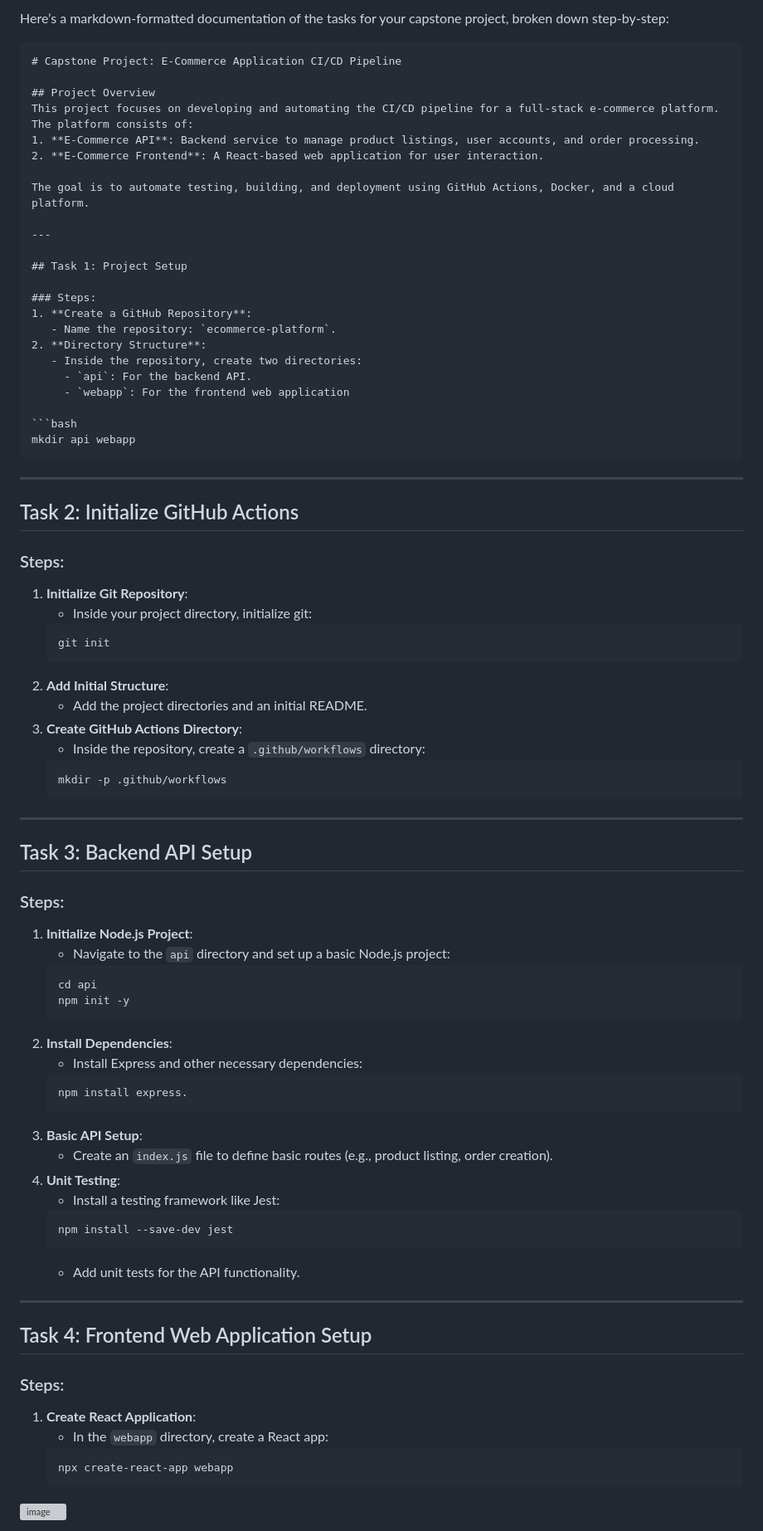
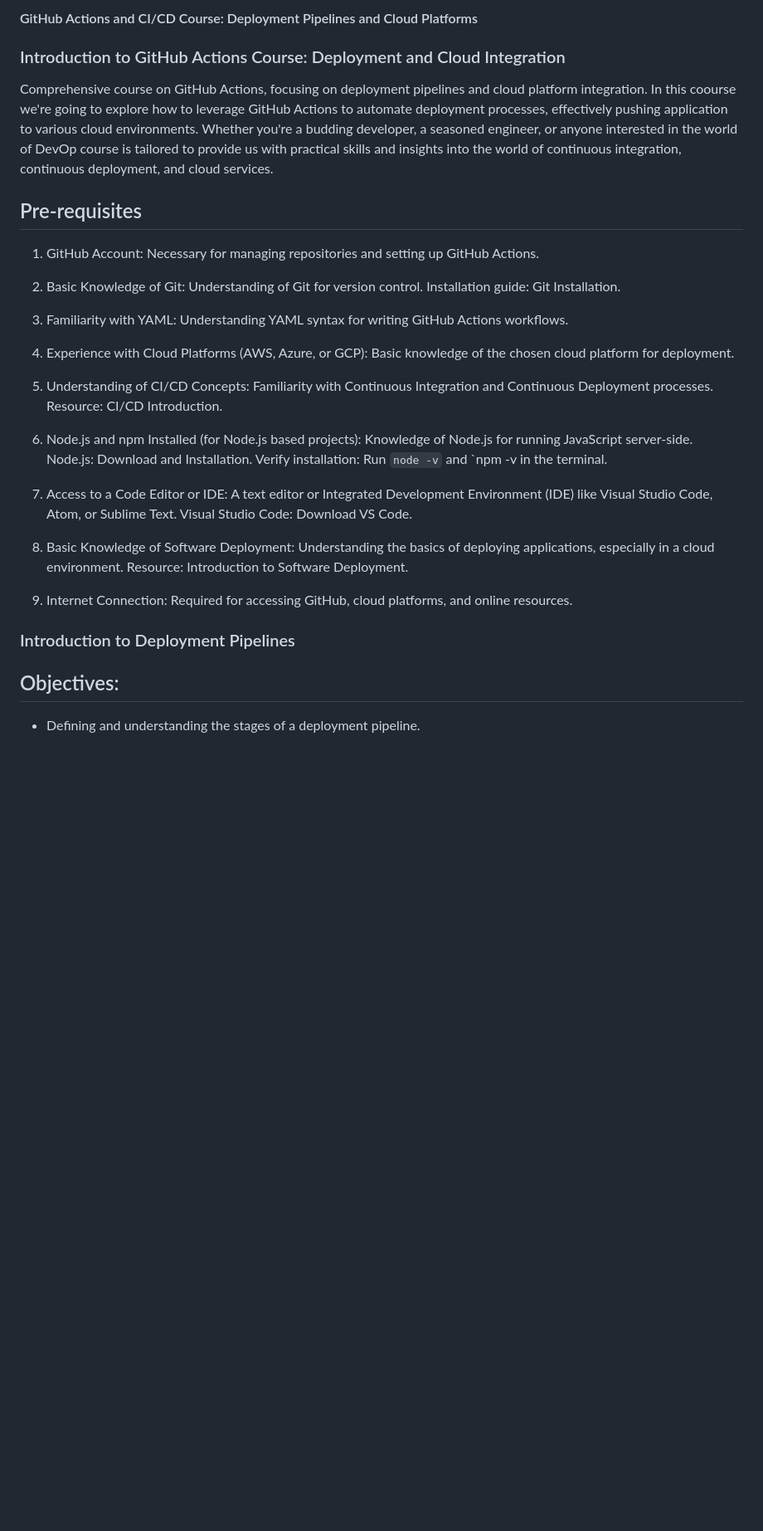
Before and after one commit to bolajidevops/Deployment-CICD, a Markdown page: README.md, the part around the change printed below. Shown: that part at 83% size. Rendered like a GitHub page; blank space fills up the shorter version; grey boxes are pictures that could not be loaded.

````diff
--- a/README.md
+++ b/README.md
@@ -1,83 +1,36 @@
-Here’s a markdown-formatted documentation of the tasks for your capstone project, broken down step-by-step:
+#### GitHub Actions and CI/CD Course: Deployment Pipelines and Cloud Platforms
 
-```markdown
-# Capstone Project: E-Commerce Application CI/CD Pipeline
+### Introduction to GitHub Actions Course: Deployment and Cloud Integration
 
-## Project Overview
-This project focuses on developing and automating the CI/CD pipeline for a full-stack e-commerce platform. The platform consists of:
-1. **E-Commerce API**: Backend service to manage product listings, user accounts, and order processing.
-2. **E-Commerce Frontend**: A React-based web application for user interaction.
+Comprehensive course on GitHub Actions, focusing on deployment pipelines and cloud platform integration. In this coourse we're going to explore how to  leverage GitHub Actions to automate deployment processes, effectively pushing application to various cloud environments. Whether you're a budding developer, a seasoned engineer, or anyone interested in the world of DevOp course is tailored to provide us with practical skills and insights into the world of continuous integration, continuous deployment, and cloud services.
 
-The goal is to automate testing, building, and deployment using GitHub Actions, Docker, and a cloud platform.
+## Pre-requisites
 
----
+1. GitHub Account: Necessary for managing repositories and setting up GitHub Actions.
 
-## Task 1: Project Setup
+2. Basic Knowledge of Git: Understanding of Git for version control. Installation guide: Git Installation.
 
-### Steps:
-1. **Create a GitHub Repository**:
-   - Name the repository: `ecommerce-platform`.
-2. **Directory Structure**:
-   - Inside the repository, create two directories:
-     - `api`: For the backend API.
-     - `webapp`: For the frontend web application
+3. Familiarity with YAML: Understanding YAML syntax for writing GitHub Actions workflows.
 
-```bash
-mkdir api webapp
-```
+4. Experience with Cloud Platforms (AWS, Azure, or GCP): Basic knowledge of the chosen cloud platform for deployment.
 
----
+5. Understanding of CI/CD Concepts: Familiarity with Continuous Integration and Continuous Deployment processes. Resource: CI/CD Introduction.
 
-## Task 2: Initialize GitHub Actions
+6. Node.js and npm Installed (for Node.js based projects): Knowledge of Node.js for running JavaScript server-side.
+   Node.js: Download and Installation. Verify installation: Run `node -v` and `npm -v in the terminal.
 
-### Steps:
-1. **Initialize Git Repository**:
-   - Inside your project directory, initialize git:
-   ```bash
-   git init
-   ```
-2. **Add Initial Structure**:
-   - Add the project directories and an initial README.
-3. **Create GitHub Actions Directory**:
-   - Inside the repository, create a `.github/workflows` directory:
-   ```bash
-   mkdir -p .github/workflows
-   ```
+7. Access to a Code Editor or IDE: A text editor or Integrated Development Environment (IDE) like Visual Studio Code, Atom, or Sublime Text.
+   Visual Studio Code: Download VS Code.
 
----
+8. Basic Knowledge of Software Deployment: Understanding the basics of deploying applications, especially in a cloud environment.
+   Resource: Introduction to Software Deployment.
 
-## Task 3: Backend API Setup
+9. Internet Connection: Required for accessing GitHub, cloud platforms, and online resources.
 
-### Steps:
-1. **Initialize Node.js Project**:
-   - Navigate to the `api` directory and set up a basic Node.js project:
-   ```bash
-   cd api
-   npm init -y
-   ```
-2. **Install Dependencies**:
-   - Install Express and other necessary dependencies:
-   ```bash
-   npm install express.
-   ```
-3. **Basic API Setup**:
-   - Create an `index.js` file to define basic routes (e.g., product listing, order creation).
-4. **Unit Testing**:
-   - Install a testing framework like Jest:
-   ```bash
-   npm install --save-dev jest
-   ```
-   - Add unit tests for the API functionality.
 
----
+### Introduction to Deployment Pipelines
 
-## Task 4: Frontend Web Application Setup
+## Objectives:
 
-### Steps:
-1. **Create React Application**:
-   - In the `webapp` directory, create a React app:
-   ```bash
-   npx create-react-app webapp
-   ```
-![image](https://github.com/user-attachments/assets/5f5c930d-26a7-431c-9b87-53bd2b8828f3)
+- Defining and understanding the stages of a deployment pipeline.
 
````
Also changed, not shown: other parts of README.md (+38 -156 lines), images/Deploy-AWS.png (added), images/Release.png (added), images/Versioning.png (added), 5 other files.
